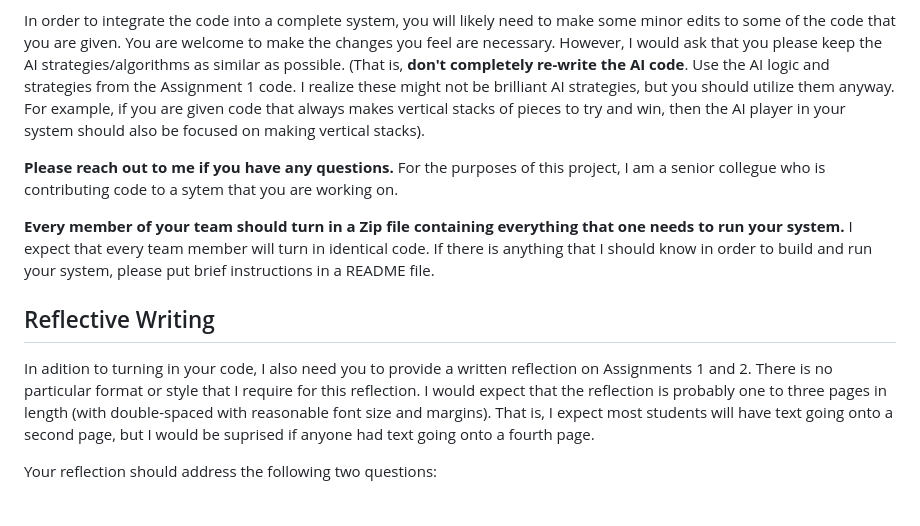
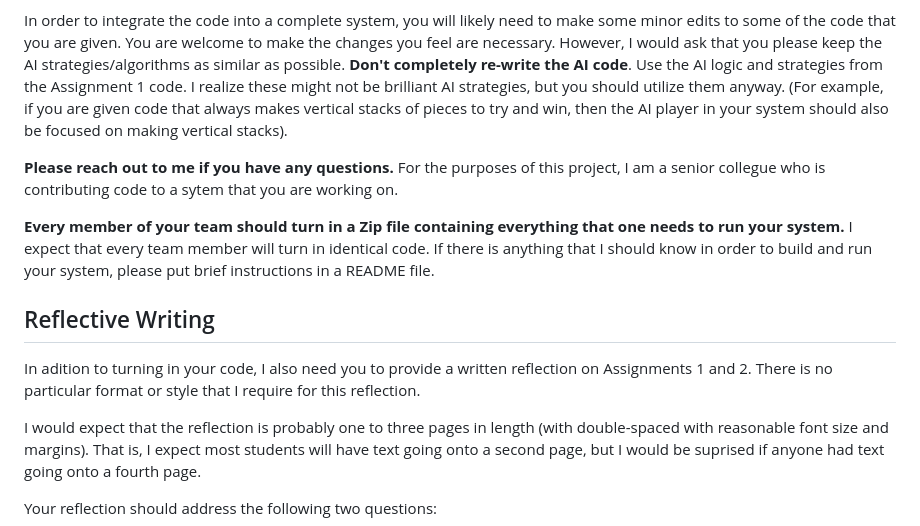
Before and after one commit to mlepinski/CS347, a Markdown page: assignment2/README.md, the part around the change. Rendered like a GitHub page.

```diff
--- a/assignment2/README.md
+++ b/assignment2/README.md
@@ -43,7 +43,7 @@ Therefore, the code that you are starting with should be mostly correct and free
 In order to integrate the code into a complete system, you will likely need to make some minor edits to some of the code that you are given.
 You are welcome to make the changes you feel are necessary.
 However, I would ask that you please keep the AI strategies/algorithms as similar as possible.
-(That is, **don't completely re-write the AI code**. Use the AI logic and strategies from the Assignment 1 code. I realize these might not be brilliant AI strategies, but you should utilize them anyway. For example, if you are given code that always makes vertical stacks of pieces to try and win, then the AI player in your system should also be focused on making vertical stacks).
+**Don't completely re-write the AI code**. Use the AI logic and strategies from the Assignment 1 code. I realize these might not be brilliant AI strategies, but you should utilize them anyway. (For example, if you are given code that always makes vertical stacks of pieces to try and win, then the AI player in your system should also be focused on making vertical stacks).
 
 **Please reach out to me if you have any questions.**
 For the purposes of this project, I am a senior collegue who is contributing code to a sytem that you are working on.
@@ -56,6 +56,7 @@ If there is anything that I should know in order to build and run your system, p
 
 In adition to turning in your code, I also need you to provide a written reflection on Assignments 1 and 2.
 There is no particular format or style that I require for this reflection.
+
 I would expect that the reflection is probably one to three pages in length (with double-spaced with reasonable font size and margins).
 That is, I expect most students will have text going onto a second page, but I would be suprised if anyone had text going onto a fourth page.
 
```
